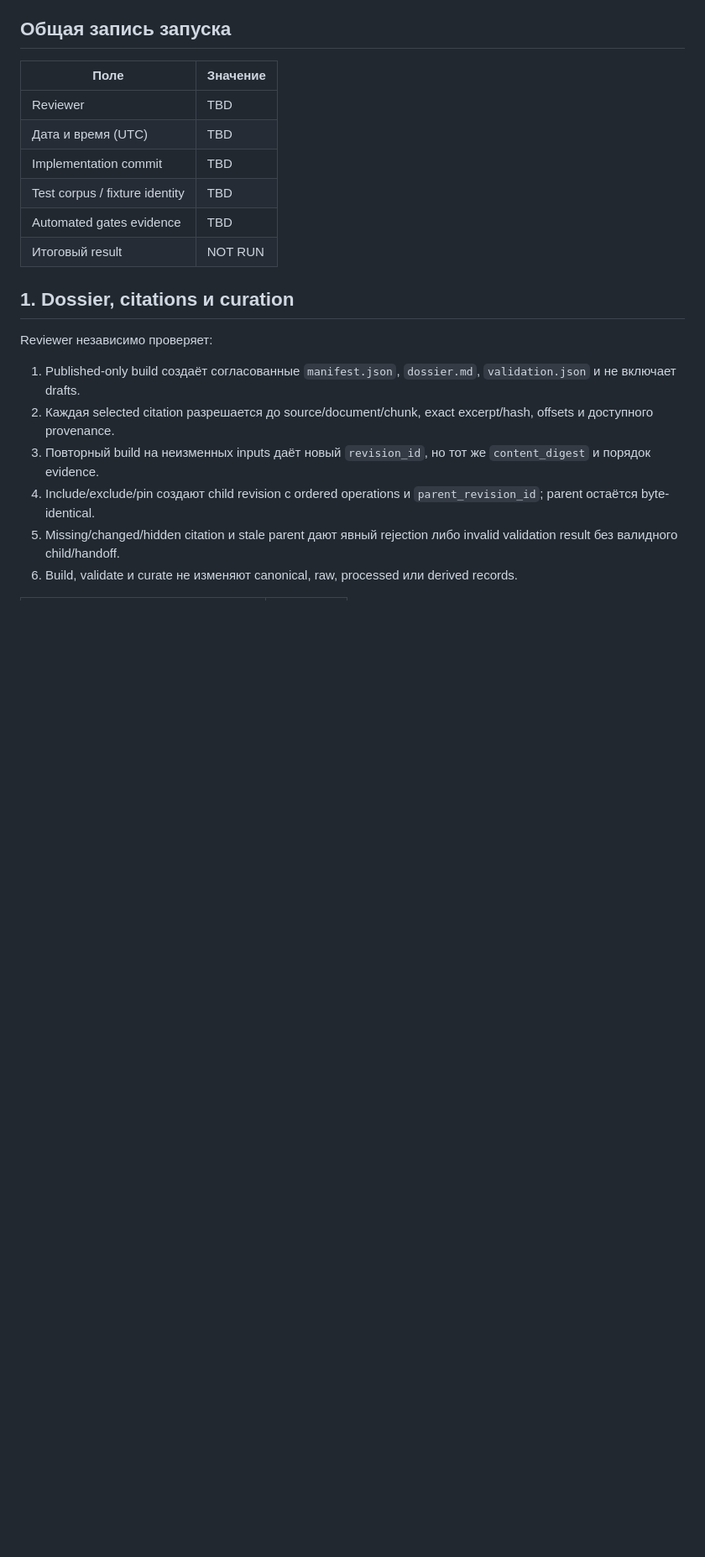
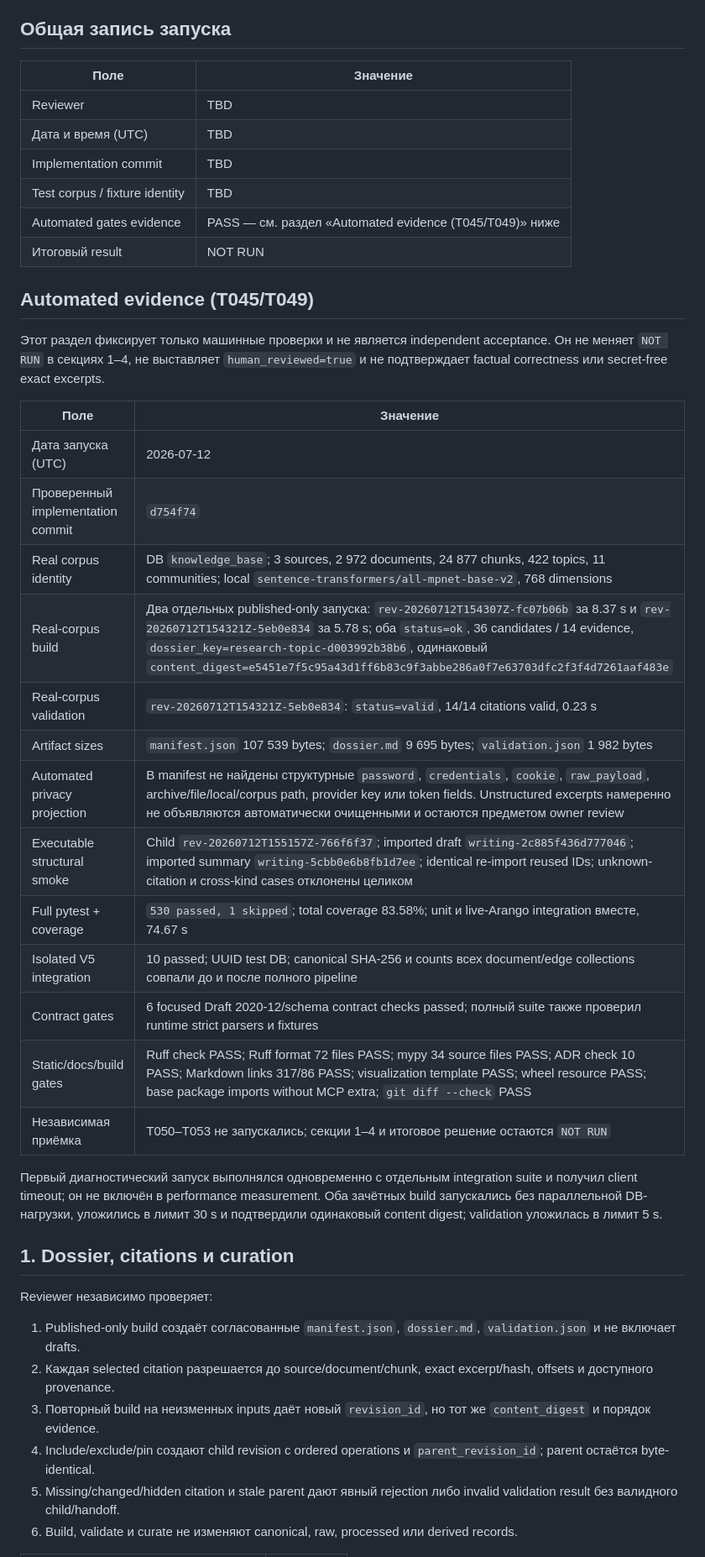
Before and after one commit to polomodov/knowledge-base, a Markdown page: specs/007-writer-research-workflow/acceptance.md, the part around the change. Shown at 84% size. Drawn GitHub-style; blank space fills up the shorter version.

Commit message:
Record v5 automated acceptance evidence

```diff
--- a/specs/007-writer-research-workflow/acceptance.md
+++ b/specs/007-writer-research-workflow/acceptance.md
@@ -12,8 +12,30 @@
 | Дата и время (UTC) | TBD |
 | Implementation commit | TBD |
 | Test corpus / fixture identity | TBD |
-| Automated gates evidence | TBD |
+| Automated gates evidence | PASS — см. раздел «Automated evidence (T045/T049)» ниже |
 | Итоговый result | NOT RUN |
+
+## Automated evidence (T045/T049)
+
+Этот раздел фиксирует только машинные проверки и не является independent acceptance. Он не меняет `NOT RUN` в секциях 1–4, не выставляет `human_reviewed=true` и не подтверждает factual correctness или secret-free exact excerpts.
+
+| Поле | Значение |
+|------|----------|
+| Дата запуска (UTC) | 2026-07-12 |
+| Проверенный implementation commit | `d754f74` |
+| Real corpus identity | DB `knowledge_base`; 3 sources, 2 972 documents, 24 877 chunks, 422 topics, 11 communities; local `sentence-transformers/all-mpnet-base-v2`, 768 dimensions |
+| Real-corpus build | Два отдельных published-only запуска: `rev-20260712T154307Z-fc07b06b` за 8.37 s и `rev-20260712T154321Z-5eb0e834` за 5.78 s; оба `status=ok`, 36 candidates / 14 evidence, `dossier_key=research-topic-d003992b38b6`, одинаковый `content_digest=e5451e7f5c95a43d1ff6b83c9f3abbe286a0f7e63703dfc2f3f4d7261aaf483e` |
+| Real-corpus validation | `rev-20260712T154321Z-5eb0e834`: `status=valid`, 14/14 citations valid, 0.23 s |
+| Artifact sizes | `manifest.json` 107 539 bytes; `dossier.md` 9 695 bytes; `validation.json` 1 982 bytes |
+| Automated privacy projection | В manifest не найдены структурные `password`, `credentials`, `cookie`, `raw_payload`, archive/file/local/corpus path, provider key или token fields. Unstructured excerpts намеренно не объявляются автоматически очищенными и остаются предметом owner review |
+| Executable structural smoke | Child `rev-20260712T155157Z-766f6f37`; imported draft `writing-2c885f436d777046`; imported summary `writing-5cbb0e6b8fb1d7ee`; identical re-import reused IDs; unknown-citation и cross-kind cases отклонены целиком |
+| Full pytest + coverage | `530 passed, 1 skipped`; total coverage 83.58%; unit и live-Arango integration вместе, 74.67 s |
+| Isolated V5 integration | 10 passed; UUID test DB; canonical SHA-256 и counts всех document/edge collections совпали до и после полного pipeline |
+| Contract gates | 6 focused Draft 2020-12/schema contract checks passed; полный suite также проверил runtime strict parsers и fixtures |
+| Static/docs/build gates | Ruff check PASS; Ruff format 72 files PASS; mypy 34 source files PASS; ADR check 10 PASS; Markdown links 317/86 PASS; visualization template PASS; wheel resource PASS; base package imports without MCP extra; `git diff --check` PASS |
+| Независимая приёмка | T050–T053 не запускались; секции 1–4 и итоговое решение остаются `NOT RUN` |
+
+Первый диагностический запуск выполнялся одновременно с отдельным integration suite и получил client timeout; он не включён в performance measurement. Оба зачётных build запускались без параллельной DB-нагрузки, уложились в лимит 30 s и подтвердили одинаковый content digest; validation уложилась в лимит 5 s.
 
 ## 1. Dossier, citations и curation
 
```
Also changed, not shown: specs/007-writer-research-workflow/tasks.md (+2 -2 lines).
